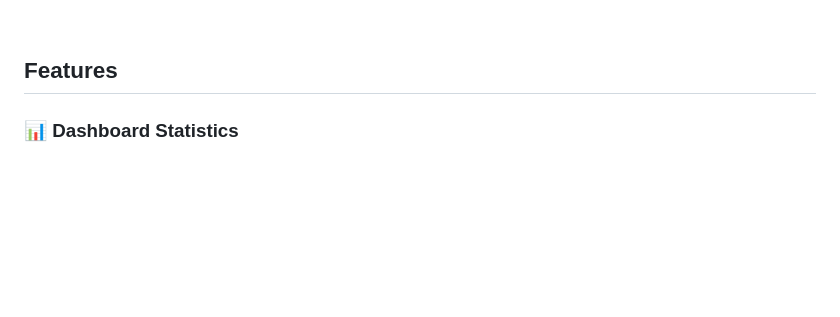
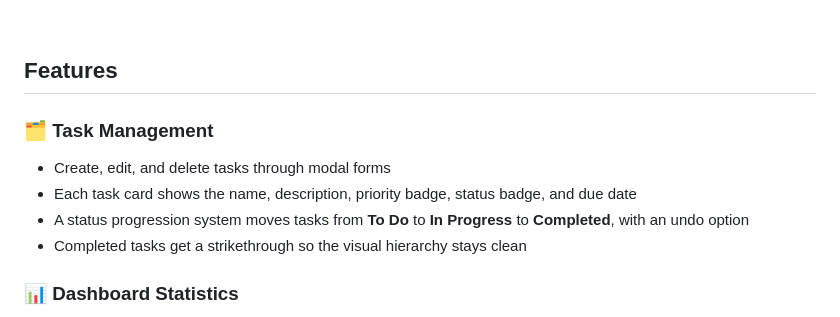
Before and after one commit to arjunajay95/NexusTrack-Dashboard, a Markdown page: README.md, the part around the change. Drawn GitHub-style; blank space fills up the shorter version.

```diff
--- a/README.md
+++ b/README.md
@@ -23,6 +23,13 @@ A task management dashboard built with vanilla HTML, Tailwind CSS, and JavaScrip
 <br>
 
 ## Features
+
+### 🗂 Task Management
+
+- Create, edit, and delete tasks through modal forms
+- Each task card shows the name, description, priority badge, status badge, and due date
+- A status progression system moves tasks from **To Do** to **In Progress** to **Completed**, with an undo option
+- Completed tasks get a strikethrough so the visual hierarchy stays clean
 
 ### 📊 Dashboard Statistics
 
```
